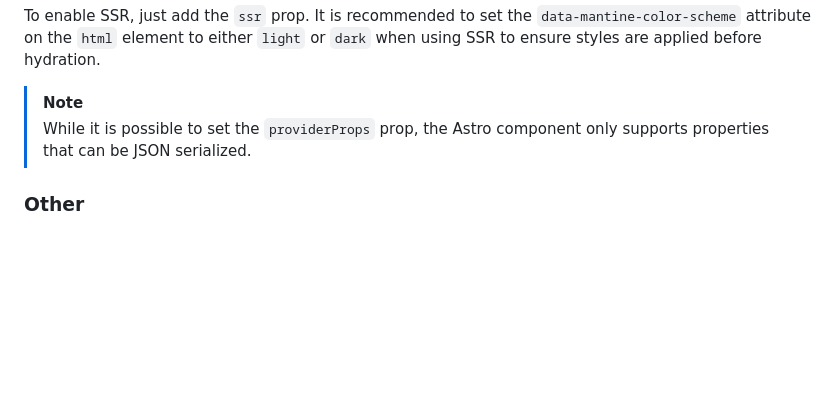
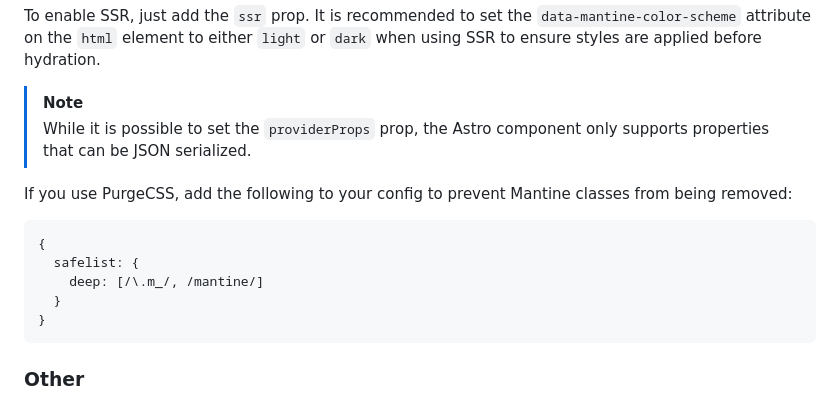
Before and after one commit to TrueWinter/SnowMail, a Markdown page: README.md, the part around the change. Drawn GitHub-style; blank space fills up the shorter version.

Commit message:
Add PurgeCSS note

````diff
--- a/README.md
+++ b/README.md
@@ -114,6 +114,15 @@ To enable SSR, just add the `ssr` prop. It is recommended to set the `data-manti
 > [!NOTE]
 > While it is possible to set the `providerProps` prop, the Astro component only supports properties that can be JSON serialized.
 
+If you use PurgeCSS, add the following to your config to prevent Mantine classes from being removed:
+```js
+{
+  safelist: {
+    deep: [/\.m_/, /mantine/]
+  }
+}
+```
+
 ### Other
 
 It is possible to use SnowMail on websites that don't use React or Astro by importing the pre-built Preact bundle.
````
